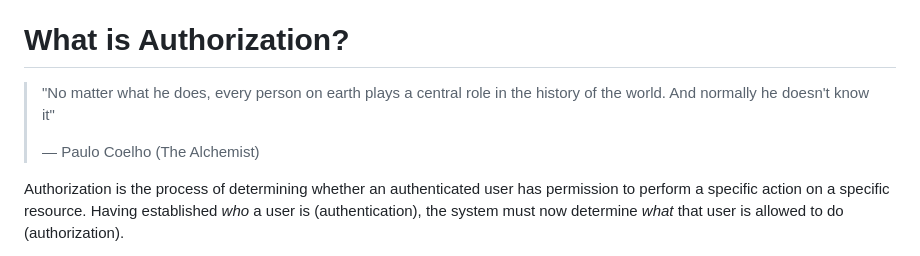
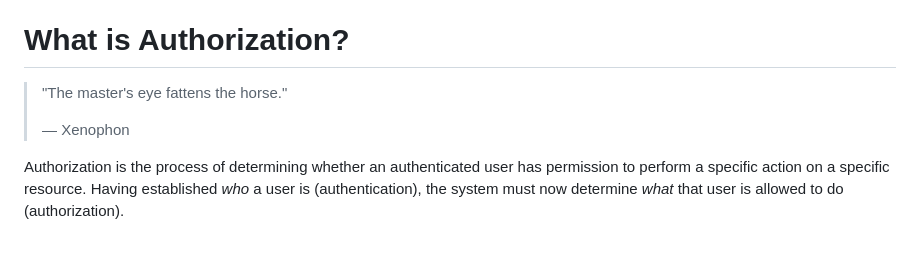
Before and after one commit to FIWARE/tutorials.Roles-Permissions, a Markdown page: README.md, the part around the change. Rendered like a GitHub page.

Commit message:
Update Quote

```diff
--- a/README.md
+++ b/README.md
@@ -74,10 +74,9 @@ The tutorial demonstrates examples of interactions using the **Keycloak** Admin
 
 # What is Authorization?
 
-> "No matter what he does, every person on earth plays a central role in the history of the world. And normally he
-> doesn't know it"
+> "The master's eye fattens the horse."
 >
-> — Paulo Coelho (The Alchemist)
+> — Xenophon
 
 Authorization is the process of determining whether an authenticated user has permission to perform a specific action on
 a specific resource. Having established _who_ a user is (authentication), the system must now determine _what_ that user
```
